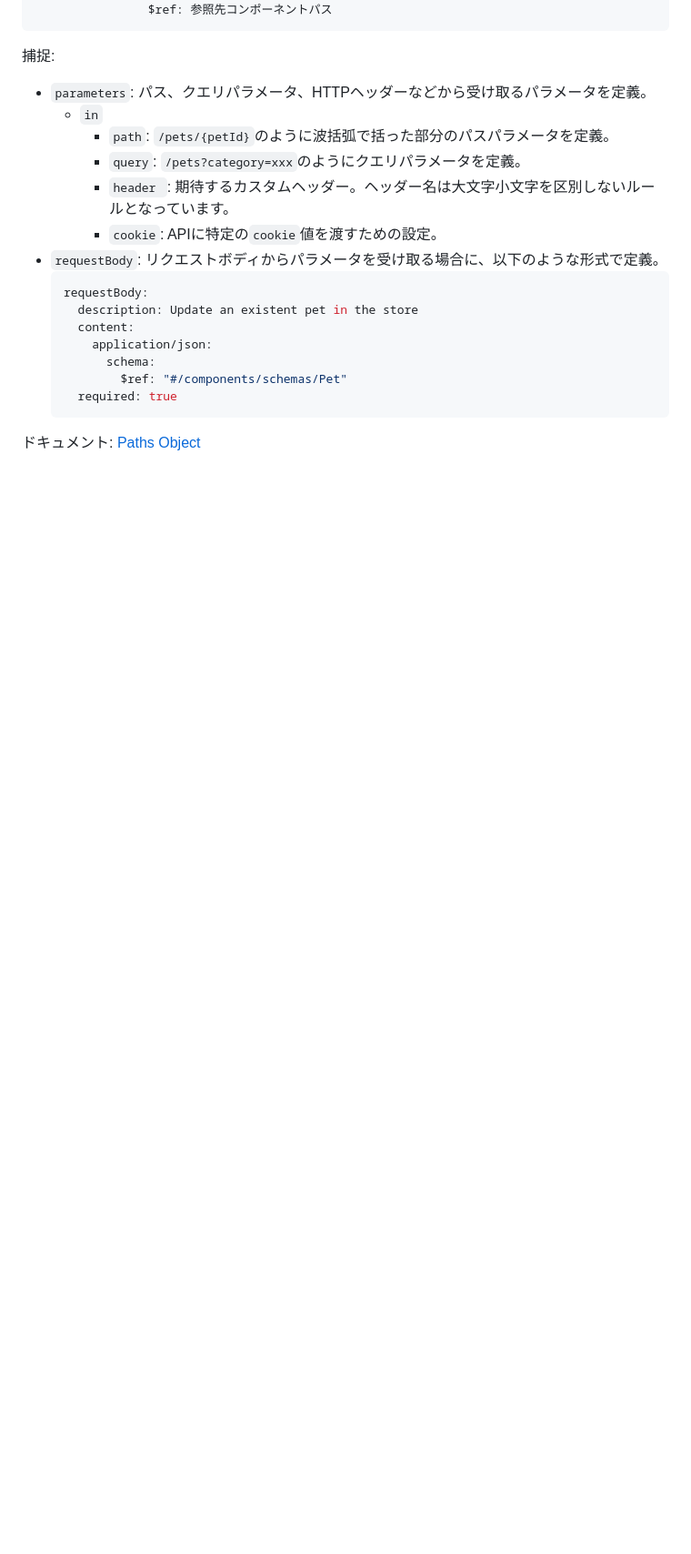
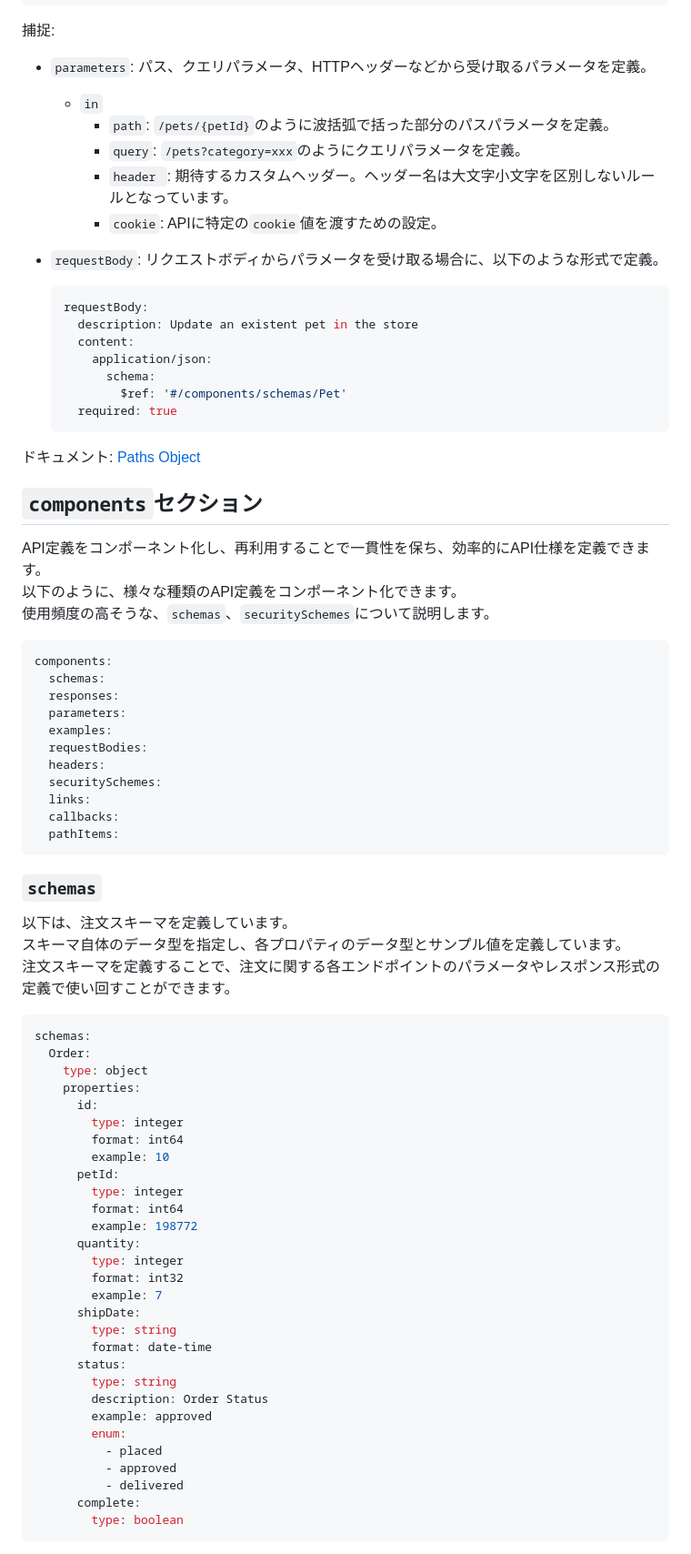
Before and after one commit to takuya-motoshima/learn-open-api, a Markdown page: GETTING_STARTED.md, the part around the change printed below. Shown: that part at 91% size. Rendered like a GitHub page; blank space fills up the shorter version.

Commit message:
GETTING_STARTED.md更新。

````diff
--- a/GETTING_STARTED.md
+++ b/GETTING_STARTED.md
@@ -180,14 +180,72 @@ paths:
     - `header `: 期待するカスタムヘッダー。ヘッダー名は大文字小文字を区別しないルールとなっています。
     - `cookie`: APIに特定の`cookie`値を渡すための設定。
 - `requestBody`: リクエストボディからパラメータを受け取る場合に、以下のような形式で定義。
+
     ```yml
     requestBody:
       description: Update an existent pet in the store
       content:
         application/json:
           schema:
-            $ref: "#/components/schemas/Pet"
+            $ref: '#/components/schemas/Pet'
       required: true
     ```
 
 ドキュメント: [Paths Object](https://spec.openapis.org/oas/latest.html#paths-object)
+
+## `components`セクション
+API定義をコンポーネント化し、再利用することで一貫性を保ち、効率的にAPI仕様を定義できます。
+以下のように、様々な種類のAPI定義をコンポーネント化できます。
+使用頻度の高そうな、`schemas`、`securitySchemes`について説明します。
+
+```yml
+components:
+  schemas:
+  responses:
+  parameters:
+  examples:
+  requestBodies:
+  headers:
+  securitySchemes:
+  links:
+  callbacks:
+  pathItems:
+```
+
+### `schemas`
+以下は、注文スキーマを定義しています。
+スキーマ自体のデータ型を指定し、各プロパティのデータ型とサンプル値を定義しています。
+注文スキーマを定義することで、注文に関する各エンドポイントのパラメータやレスポンス形式の定義で使い回すことができます。
+
+```yml
+schemas:
+  Order:
+    type: object
+    properties:
+      id:
+        type: integer
+        format: int64
+        example: 10
+      petId:
+        type: integer
+        format: int64
+        example: 198772
+      quantity:
+        type: integer
+        format: int32
+        example: 7
+      shipDate:
+        type: string
+        format: date-time
+      status:
+        type: string
+        description: Order Status
+        example: approved
+        enum:
+          - placed
+          - approved
+          - delivered
+      complete:
+        type: boolean
+```
+
````
Also changed, not shown: other parts of GETTING_STARTED.md (+32 -0 lines), README.md (+22 -22 lines).
